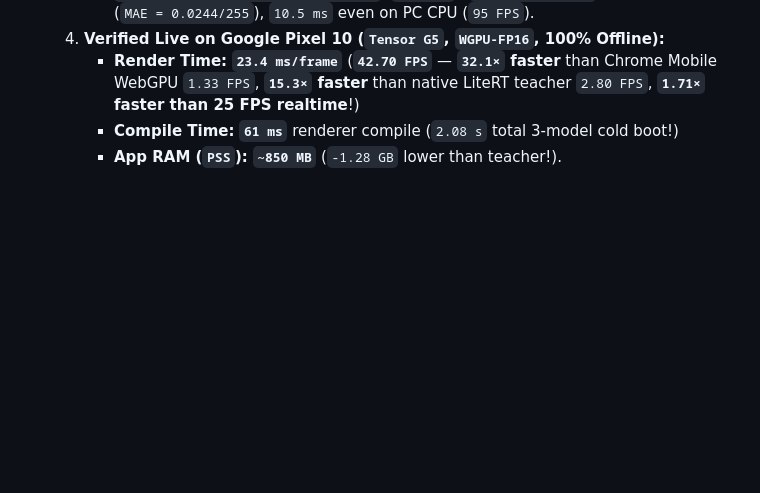
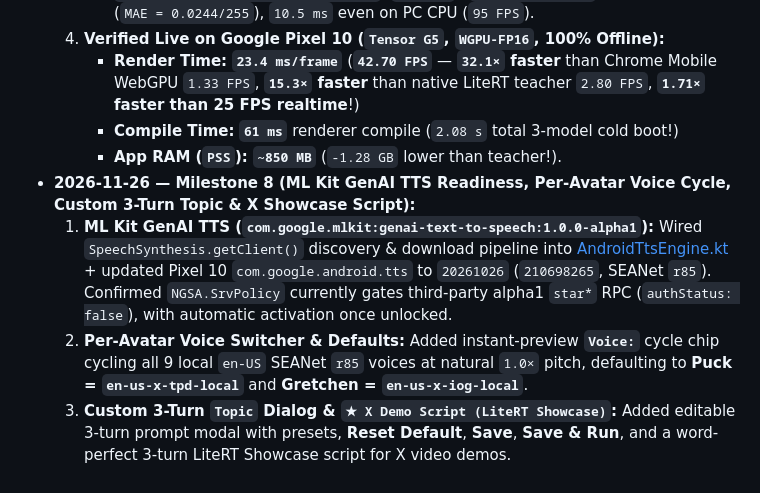
Before and after one commit to jjmlovesgit/Chrome_Avatar, a Markdown page: build.md, the part around the change. Rendered like a GitHub page; blank space fills up the shorter version.

```diff
--- a/build.md
+++ b/build.md
@@ -185,3 +185,7 @@ Goal: Author IMTalker's 3 static inference graphs in C++ using Google's **LiteRT
      - **Render Time:** **`23.4 ms/frame`** (**`42.70 FPS`** — **`32.1×` faster** than Chrome Mobile WebGPU `1.33 FPS`, **`15.3×` faster** than native LiteRT teacher `2.80 FPS`, **`1.71×` faster than 25 FPS realtime**!)
      - **Compile Time:** **`61 ms`** renderer compile (`2.08 s` total 3-model cold boot!)
      - **App RAM (`PSS`):** **`~850 MB`** (`-1.28 GB` lower than teacher!).
+- **2026-11-26 — Milestone 8 (ML Kit GenAI TTS Readiness, Per-Avatar Voice Cycle, Custom 3-Turn Topic & X Showcase Script):**
+  1. **ML Kit GenAI TTS (`com.google.mlkit:genai-text-to-speech:1.0.0-alpha1`):** Wired `SpeechSynthesis.getClient()` discovery & download pipeline into [AndroidTtsEngine.kt](file:///c:/Projects/FlashIMTalkerV2/pixel_avatar/app/src/main/java/com/pixelavatar/app/AndroidTtsEngine.kt) + updated Pixel 10 `com.google.android.tts` to `20261026` (`210698265`, SEANet `r85`). Confirmed `NGSA.SrvPolicy` currently gates third-party alpha1 `star*` RPC (`authStatus: false`), with automatic activation once unlocked.
+  2. **Per-Avatar Voice Switcher & Defaults:** Added instant-preview **`Voice:`** cycle chip cycling all 9 local `en-US` SEANet `r85` voices at natural `1.0×` pitch, defaulting to **Puck = `en-us-x-tpd-local`** and **Gretchen = `en-us-x-iog-local`**.
+  3. **Custom 3-Turn `Topic` Dialog & `★ X Demo Script (LiteRT Showcase)`:** Added editable 3-turn prompt modal with presets, **Reset Default**, **Save**, **Save & Run**, and a word-perfect 3-turn LiteRT Showcase script for X video demos.
```
Also changed, not shown: README.md (+7 -5 lines), docs/pixel10_screenshot.png, 4 other files.
